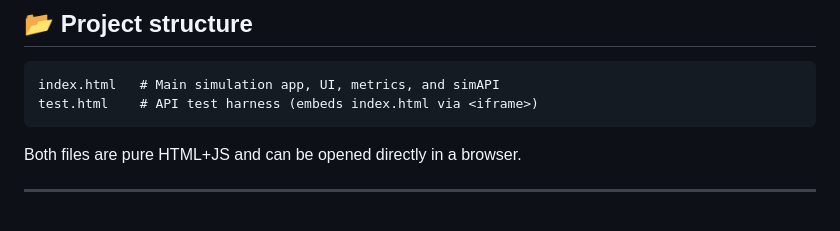
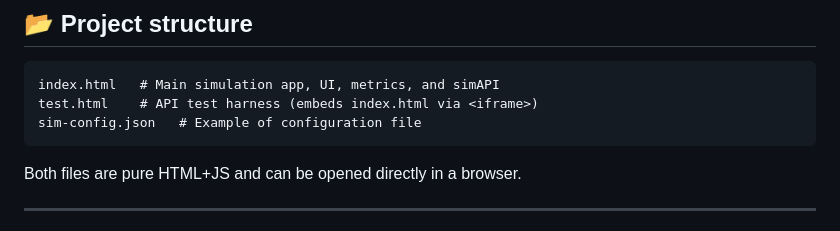
Before and after one commit to Marchev-Science/partificial-life, a Markdown page: README.md, the part around the change. Rendered like a GitHub page.

````diff
--- a/README.md
+++ b/README.md
@@ -73,6 +73,7 @@ For educational and research purposes [https://basaga.org/basaga_files/partifici
 ```
 index.html   # Main simulation app, UI, metrics, and simAPI
 test.html    # API test harness (embeds index.html via <iframe>)
+sim-config.json   # Example of configuration file
 ```
 
 Both files are pure HTML+JS and can be opened directly in a browser.
````
